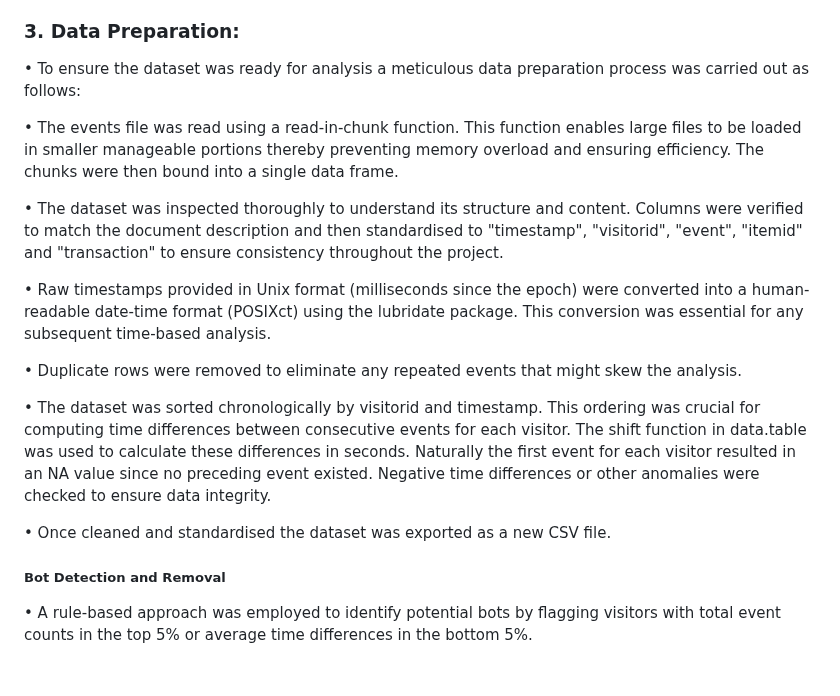
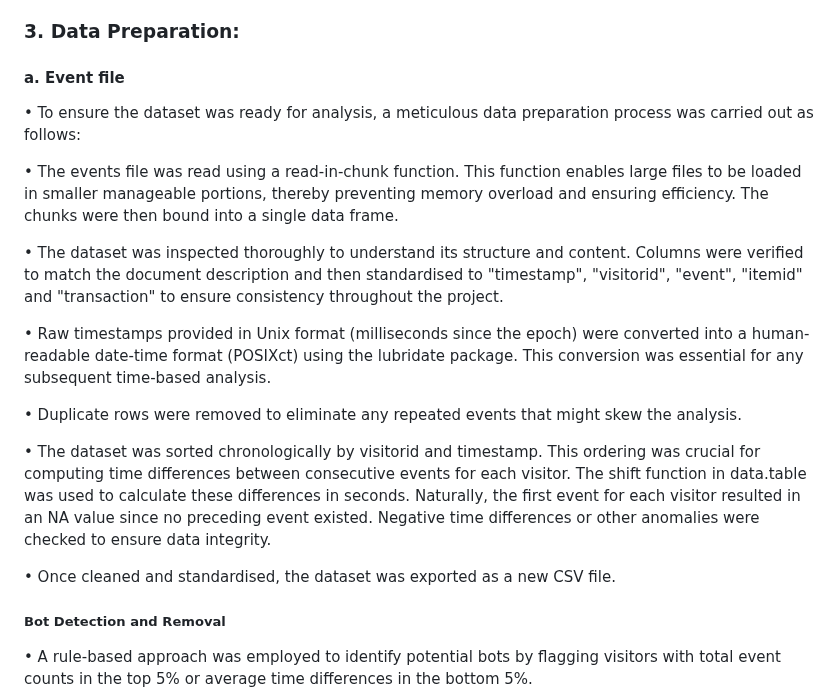
Before and after one commit to omari-kd/Recommendation-System-Analysis-and-Modelling, a Markdown page: README.md, the part around the change. GitHub-like rendering; blank space fills up the shorter version.

```diff
--- a/README.md
+++ b/README.md
@@ -103,9 +103,10 @@ This file contains 20,275,902 rows, representing various properties of 417,053 u
 The category_tree.csv file outlines the hierarchical structure of item categories. It provides a category-based organisation of the products, which can help in grouping items into broader categories or subcategories. This file is important for building models that recommend items within specific categories or using category-based clustering for recommendations.
 
 ### 3. Data Preparation:
-• To ensure the dataset was ready for analysis a meticulous data preparation process was carried out as follows:
+#### a. Event file
+• To ensure the dataset was ready for analysis, a meticulous data preparation process was carried out as follows:
 
-• The events file was read using a read-in-chunk function. This function enables large files to be loaded in smaller manageable portions thereby preventing memory overload and ensuring efficiency. The chunks were then bound into a single data frame.
+• The events file was read using a read-in-chunk function. This function enables large files to be loaded in smaller manageable portions, thereby preventing memory overload and ensuring efficiency. The chunks were then bound into a single data frame.
 
 • The dataset was inspected thoroughly to understand its structure and content. Columns were verified to match the document description and then standardised to "timestamp", "visitorid", "event", "itemid" and "transaction" to ensure consistency throughout the project.
 
@@ -113,9 +114,9 @@ The category_tree.csv file outlines the hierarchical structure of item categorie
 
 • Duplicate rows were removed to eliminate any repeated events that might skew the analysis.
 
-• The dataset was sorted chronologically by visitorid and timestamp. This ordering was crucial for computing time differences between consecutive events for each visitor. The shift function in data.table was used to calculate these differences in seconds. Naturally the first event for each visitor resulted in an NA value since no preceding event existed. Negative time differences or other anomalies were checked to ensure data integrity.
+• The dataset was sorted chronologically by visitorid and timestamp. This ordering was crucial for computing time differences between consecutive events for each visitor. The shift function in data.table was used to calculate these differences in seconds. Naturally, the first event for each visitor resulted in an NA value since no preceding event existed. Negative time differences or other anomalies were checked to ensure data integrity.
 
-• Once cleaned and standardised the dataset was exported as a new CSV file.
+• Once cleaned and standardised, the dataset was exported as a new CSV file.
 
 ##### Bot Detection and Removal
 
```
